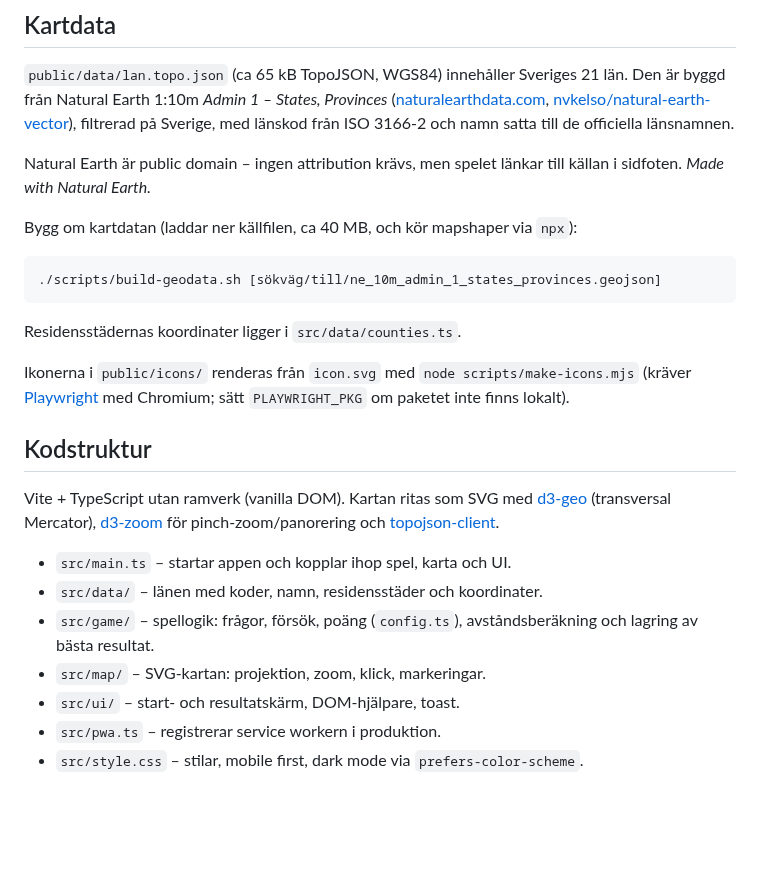
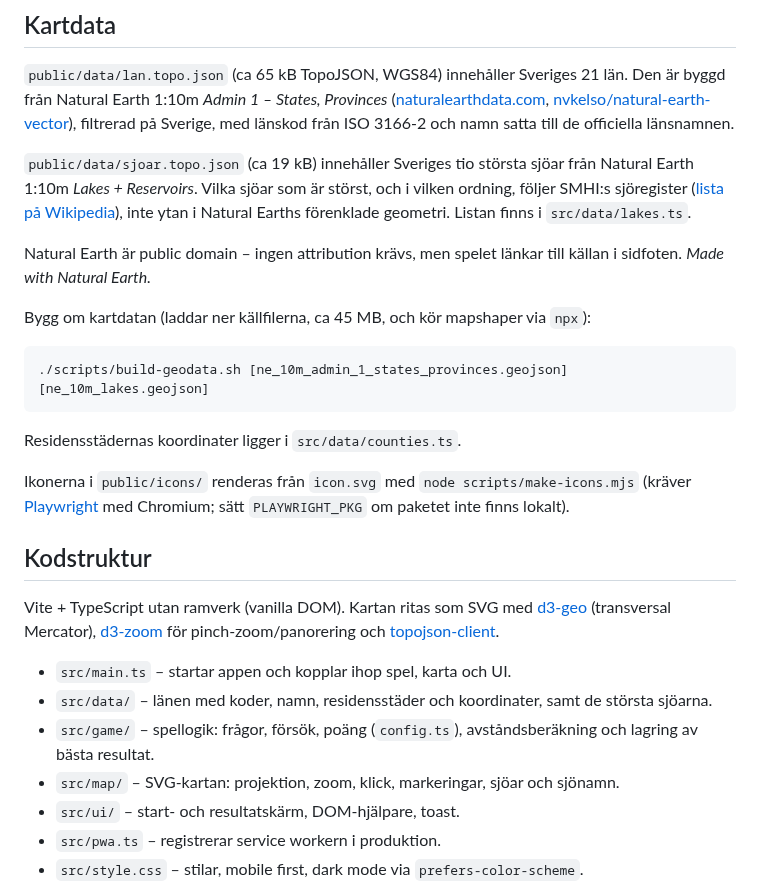
Before and after one commit to hamiltoon/sweden-county-quiz, a Markdown page: README.md, the part around one of its changes. Rendered like a GitHub page; blank space fills up the shorter version.

````diff
--- a/README.md
+++ b/README.md
@@ -44,12 +47,14 @@ Sajten deployas som en statisk site på Cloudflare Workers. `wrangler.jsonc` pek
 
 `public/data/lan.topo.json` (ca 65 kB TopoJSON, WGS84) innehåller Sveriges 21 län. Den är byggd från Natural Earth 1:10m *Admin 1 – States, Provinces* ([naturalearthdata.com](https://www.naturalearthdata.com/), [nvkelso/natural-earth-vector](https://github.com/nvkelso/natural-earth-vector)), filtrerad på Sverige, med länskod från ISO 3166-2 och namn satta till de officiella länsnamnen.
 
+`public/data/sjoar.topo.json` (ca 19 kB) innehåller Sveriges tio största sjöar från Natural Earth 1:10m *Lakes + Reservoirs*. Vilka sjöar som är störst, och i vilken ordning, följer SMHI:s sjöregister ([lista på Wikipedia](https://sv.wikipedia.org/wiki/Lista_%C3%B6ver_Sveriges_st%C3%B6rsta_sj%C3%B6ar)), inte ytan i Natural Earths förenklade geometri. Listan finns i `src/data/lakes.ts`.
+
 Natural Earth är public domain – ingen attribution krävs, men spelet länkar till källan i sidfoten. *Made with Natural Earth.*
 
-Bygg om kartdatan (laddar ner källfilen, ca 40 MB, och kör mapshaper via `npx`):
+Bygg om kartdatan (laddar ner källfilerna, ca 45 MB, och kör mapshaper via `npx`):
 
 ```sh
-./scripts/build-geodata.sh [sökväg/till/ne_10m_admin_1_states_provinces.geojson]
+./scripts/build-geodata.sh [ne_10m_admin_1_states_provinces.geojson] [ne_10m_lakes.geojson]
 ```
 
 Residensstädernas koordinater ligger i `src/data/counties.ts`.
@@ -61,9 +66,9 @@ Ikonerna i `public/icons/` renderas från `icon.svg` med `node scripts/make-icon
 Vite + TypeScript utan ramverk (vanilla DOM). Kartan ritas som SVG med [d3-geo](https://github.com/d3/d3-geo) (transversal Mercator), [d3-zoom](https://github.com/d3/d3-zoom) för pinch-zoom/panorering och [topojson-client](https://github.com/topojson/topojson-client).
 
 - `src/main.ts` – startar appen och kopplar ihop spel, karta och UI.
-- `src/data/` – länen med koder, namn, residensstäder och koordinater.
+- `src/data/` – länen med koder, namn, residensstäder och koordinater, samt de största sjöarna.
 - `src/game/` – spellogik: frågor, försök, poäng (`config.ts`), avståndsberäkning och lagring av bästa resultat.
-- `src/map/` – SVG-kartan: projektion, zoom, klick, markeringar.
+- `src/map/` – SVG-kartan: projektion, zoom, klick, markeringar, sjöar och sjönamn.
 - `src/ui/` – start- och resultatskärm, DOM-hjälpare, toast.
 - `src/pwa.ts` – registrerar service workern i produktion.
 - `src/style.css` – stilar, mobile first, dark mode via `prefers-color-scheme`.
````
Also changed, not shown: other parts of README.md (+5 -2 lines), docs/screenshot.png, 13 other files.
